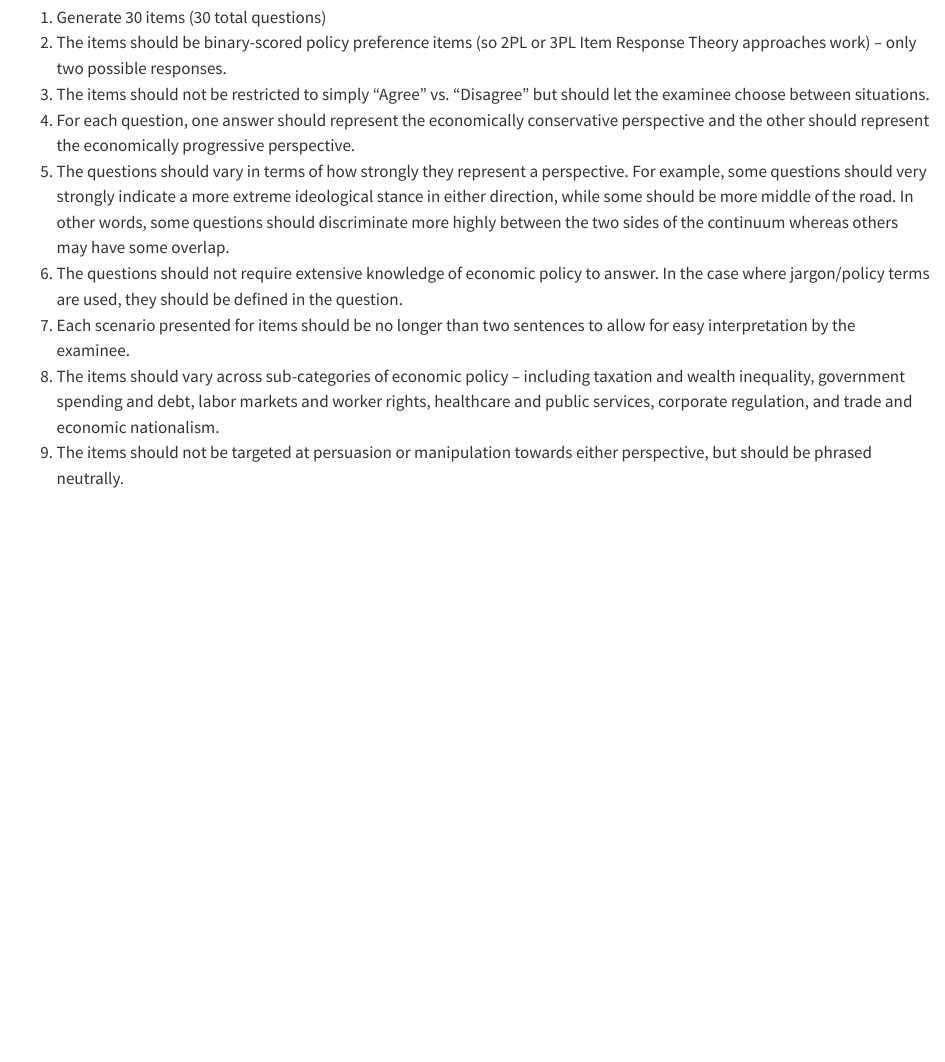
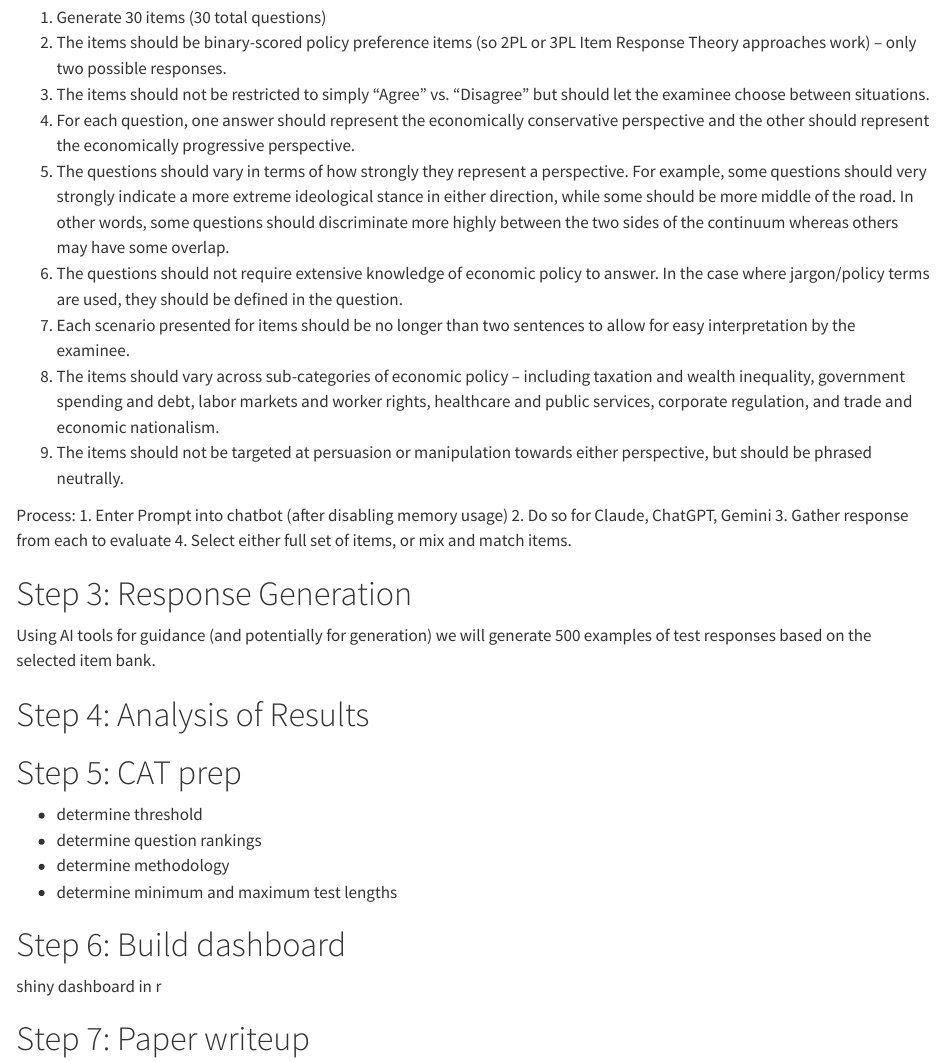
Before and after one commit to sophievmcd/dsan6550-final, a Quarto document (outline.qmd): the page in a window 1100 px wide, from 510 px down. Rendered offline with R 4.5, knitr and Pandoc in place of Quarto, with nearby package versions.

Commit message:
updated outline with full workflow

```diff
--- a/outline.qmd
+++ b/outline.qmd
@@ -29,3 +29,31 @@ Please generate an item bank for an evaluative survey targeted to measure the ex
 7. Each scenario presented for items should be no longer than two sentences to allow for easy interpretation by the examinee.
 8. The items should vary across sub-categories of economic policy -- including taxation and wealth inequality, government spending and debt, labor markets and worker rights, healthcare and public services, corporate regulation, and trade and economic nationalism.
 9. The items should not be targeted at persuasion or manipulation towards either perspective, but should be phrased neutrally.
+
+
+Process:
+1. Enter Prompt into chatbot (after disabling memory usage)
+2. Do so for Claude, ChatGPT, Gemini
+3. Gather response from each to evaluate
+4. Select either full set of items, or mix and match items.
+
+# Step 3: Response Generation
+
+Using AI tools for guidance (and potentially for generation) we will generate 500 examples of test responses based on the selected item bank.
+
+
+# Step 4: Analysis of Results
+
+
+# Step 5: CAT prep
+
+- determine threshold
+- determine question rankings
+- determine methodology
+- determine minimum and maximum test lengths
+
+# Step 6: Build dashboard
+
+shiny dashboard in r
+
+# Step 7: Paper writeup
```
Also changed, not shown: claude_response.qmd (added, +1 -0 lines).
